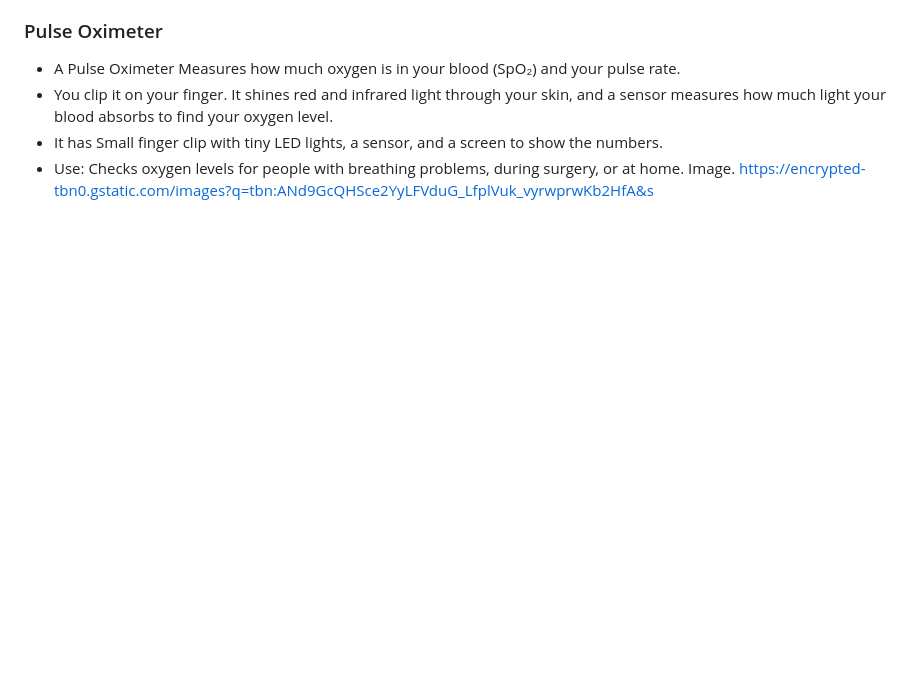
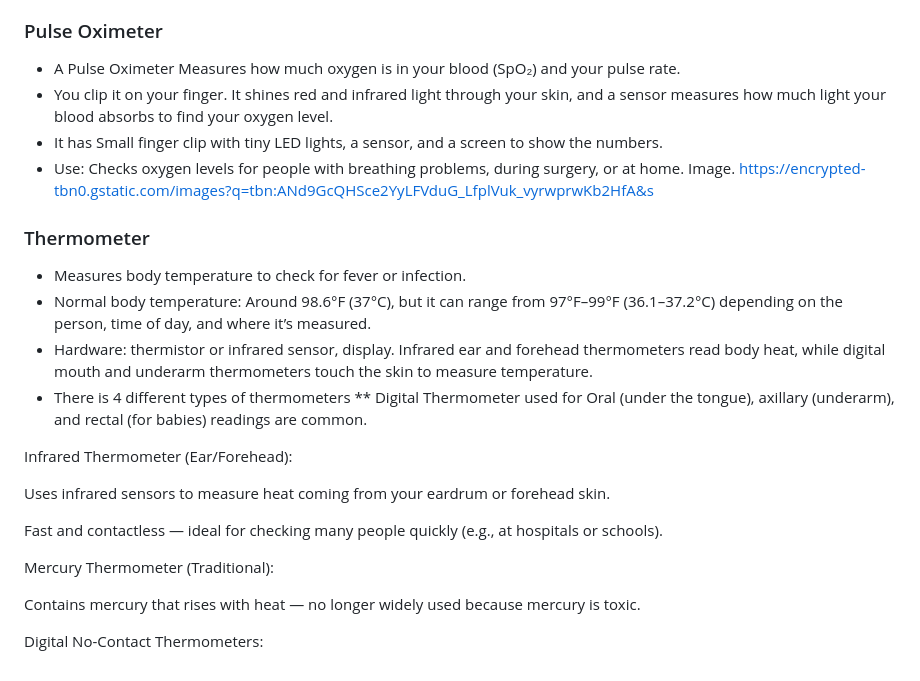
Before and after one commit to jasminas6389/sep10-freedom-project, a Markdown page: prep/content.md, the part around the change. Drawn GitHub-style; blank space fills up the shorter version.

```diff
--- a/prep/content.md
+++ b/prep/content.md
@@ -104,3 +104,22 @@ Image. https://i1.pickpik.com/photos/827/481/162/diabetes-glucose-meter-glucose-
 * It has Small finger clip with tiny LED lights, a sensor, and a screen to show the numbers.
 * Use: Checks oxygen levels for people with breathing problems, during surgery, or at home.
 Image. https://encrypted-tbn0.gstatic.com/images?q=tbn:ANd9GcQHSce2YyLFVduG_LfplVuk_vyrwprwKb2HfA&s
+
+### Thermometer
+* Measures body temperature to check for fever or infection.
+* Normal body temperature: Around 98.6°F (37°C), but it can range from 97°F–99°F (36.1–37.2°C) depending on the person, time of day, and where it’s measured.
+* Hardware: thermistor or infrared sensor, display. Infrared ear and forehead thermometers read body heat, while digital mouth and underarm thermometers touch the skin to measure temperature.
+* There is 4 different types of thermometers
+** Digital Thermometer used for Oral (under the tongue), axillary (underarm), and rectal (for babies) readings are common.
+
+Infrared Thermometer (Ear/Forehead):
+
+Uses infrared sensors to measure heat coming from your eardrum or forehead skin.
+
+Fast and contactless — ideal for checking many people quickly (e.g., at hospitals or schools).
+
+Mercury Thermometer (Traditional):
+
+Contains mercury that rises with heat — no longer widely used because mercury is toxic.
+
+Digital No-Contact Thermometers:
```
